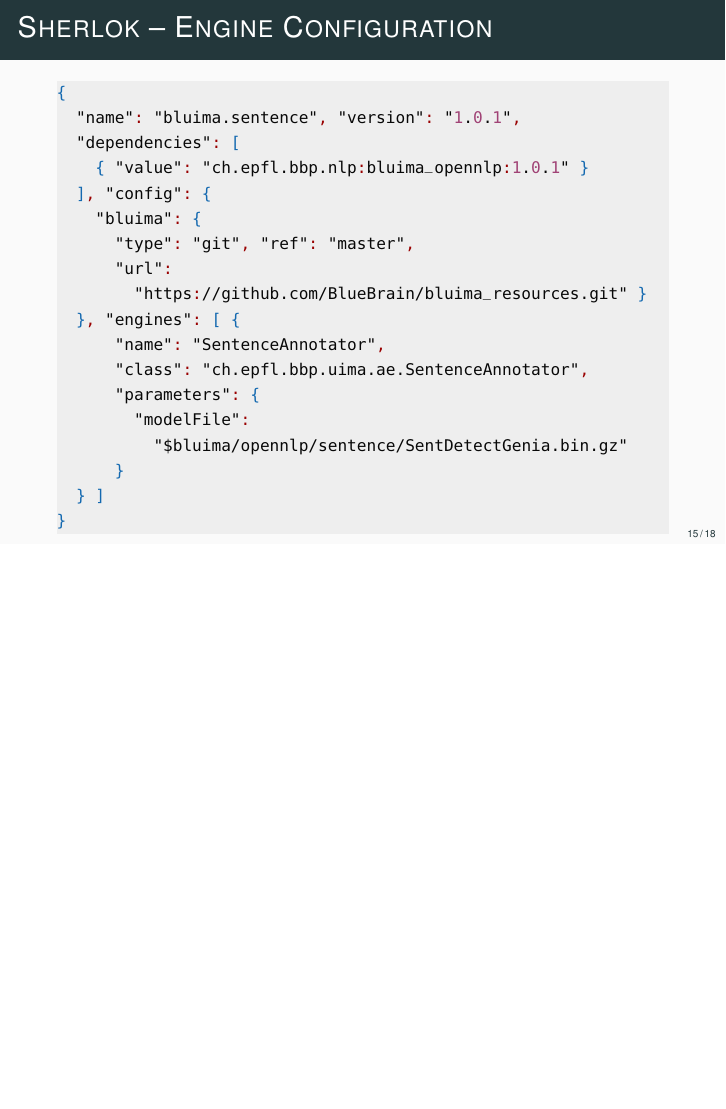
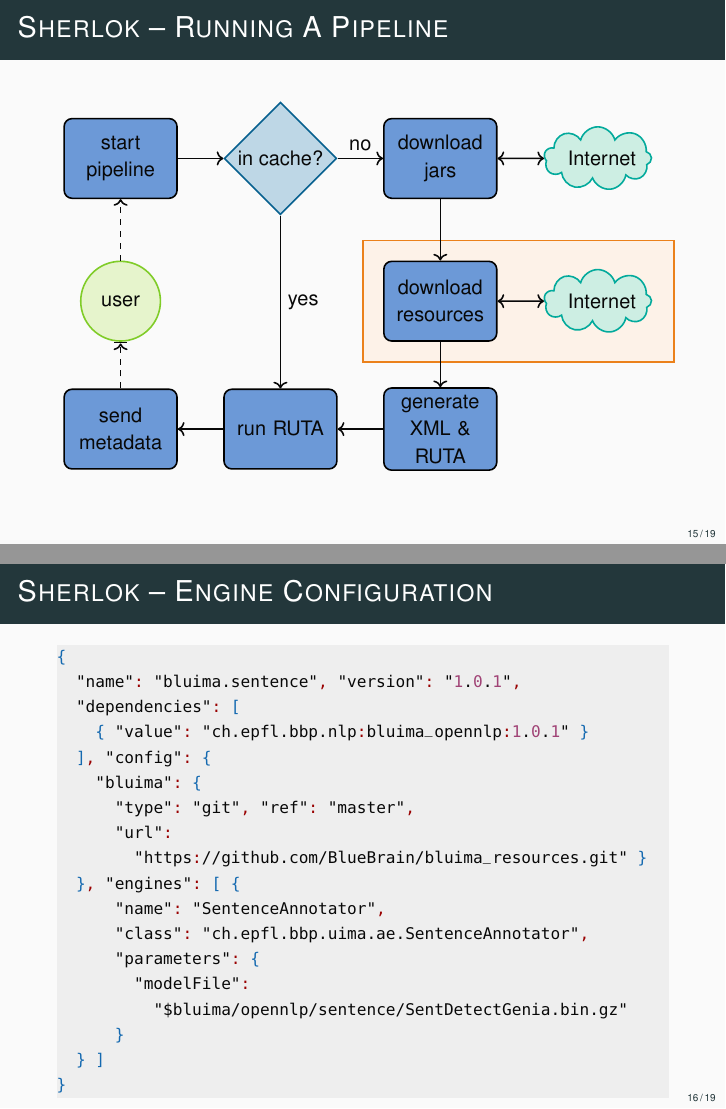
Before and after one commit to mantognini/LIENL, LaTeX slides (slides/slides.tex): page 22 of 25 before the commit and pages 21 and 22 of 25 after it, the two joined at a grey line, the shorter picture padded with empty space. Compiled offline with pdfLaTeX.

Commit message:
add "running a pipeline" slide

```diff
--- a/slides/slides.tex
+++ b/slides/slides.tex
@@ -38,7 +38,7 @@
 
 % Using TikZ for diagrams
 \usepackage{tikz}
-\usetikzlibrary{arrows,fit,matrix,positioning,decorations.pathreplacing}
+\usetikzlibrary{shapes}
 \usepackage{tikz-cd} % for CM-arrow tips.
 
 % Don't use externalize with gradients!!!
@@ -474,6 +473,72 @@ Document{-> EXEC(PosTagAnnotator)};
     \includegraphics[width=\textwidth, height=0.8\textheight, keepaspectratio]
       {../report/res/sherlok_basic_rest_call.png}
   \end{center}
+
+\end{frame}
+
+\begin{frame}[fragile]{Sherlok -- Running A Pipeline}
+
+  \vspace{-2em}
+
+  \begin{tikzpicture}
+    [auto,
+     decision/.style={diamond, draw=MidnightBlue, thick, fill=MidnightBlue!20,
+                      text width=4.5em, text badly centered,
+                      inner sep=1pt},
+     action/.style  ={rectangle, draw=black, thick, fill=RoyalBlue!60,
+                      text width=5em, text centered, rounded corners,
+                      minimum height=4em},
+     line/.style    ={draw, thick, ->},
+     net/.style     ={draw=JungleGreen, thick, cloud, cloud puffs=9.3,
+                      cloud ignores aspect, fill=JungleGreen!20,
+                      text width=3em, minimum height=3em},
+     actor/.style   ={draw=LimeGreen, thick, circle,fill=LimeGreen!20,
+                      minimum height=4em}]
+
+    % Elements
+    \matrix [column sep=8mm, row sep=8mm]
+    {
+      % row 1
+      \node [action]      (start)   {start pipeline};     &
+      \node [decision]    (cache)   {in cache?};          &
+      \node [action]      (jars)    {download jars};      &
+      \node [net]         (central) {Internet};           \\
+      % row 2
+      \node [actor]       (user)    {user};               &
+      &
+      \node [action]      (res)     {download resources}; &
+      \node [net]         (web)     {Internet};           \\
+      % row 3
+      \node [action]      (send)    {send metadata};      &
+      \node [action]      (run)     {run RUTA};           &
+      \node [action]      (xml)     {generate XML \& RUTA};&
+      &                                                   \\
+    };
+
+    % Connections
+    \begin{scope}[every path/.style=line]
+      \path[dashed](user)   --    (start);
+      \path       (start)   --    (cache);
+      \path       (cache)   --    node [midway] {yes} (run);
+      \path       (cache)   --    node [midway] {no} (jars);
+      \path[<->]  (jars)    --    (central);
+      \path       (jars)    --    (res);
+      \path[<->]  (res)     --    (web);
+      \path       (res)     --    (xml);
+      \path       (xml)     --    (run);
+      \path       (run)     --    (send);
+      \path[dashed,->|](send)   --    (user);
+    \end{scope}
+
+    % Background rectangle for res + web
+    \begin{scope}[on background layer]
+    \path[draw=mLightBrown, thick, fill=mLightBrown!10]
+      ([xshift=-1em, yshift=1em] res.north west)
+      rectangle
+      ([xshift=2em, yshift=-1em] res.south west -| web.south east);
+    \end{scope}
+
+  \end{tikzpicture}
 
 \end{frame}
 
```
Also changed, not shown: slides/slides.tex (1 more changed lines).
